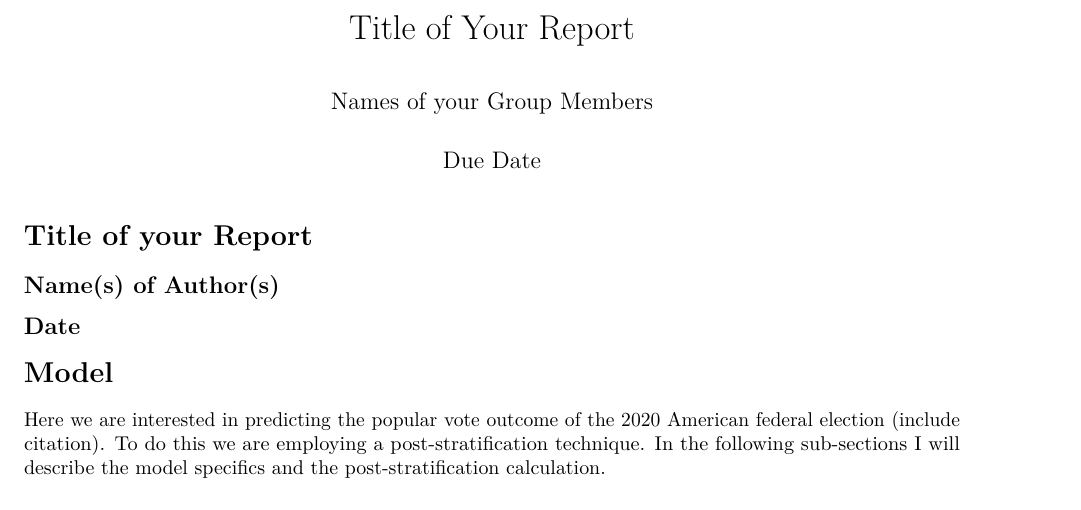
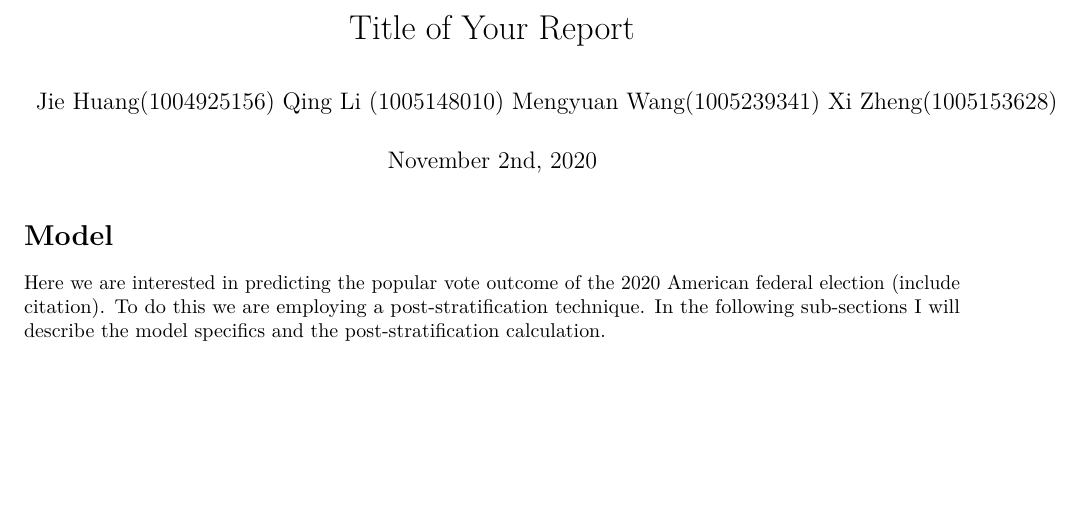
Before and after one commit to xixiaoguai727/304PS3, an R Markdown document (ProblemSet3 - template-logistic.Rmd): part of page 1 of 2, cut so that both start at the same text, the shorter picture padded with empty space. Rendered offline with R 4.5, knitr and Pandoc, then LaTeX, with nearby package versions; some code elsewhere in the file could not run offline.

Commit message:
change some r code

````diff
--- a/ProblemSet3 - template-logistic.Rmd
+++ b/ProblemSet3 - template-logistic.Rmd
@@ -1,7 +1,7 @@
 ---
 title: "Title of Your Report"
-author: "Names of your Group Members"
-date: "Due Date"
+author: "Jie Huang(1004925156) Qing Li (1005148010) Mengyuan Wang(1005239341) Xi Zheng(1005153628)"
+date: "November 2nd, 2020"
 output:
   pdf_document: default
   html_document:
@@ -20,11 +20,6 @@ census_data <- read.csv("census_data.csv")
 
 
 ```
-
-# Title of your Report
-
-## Name(s) of Author(s)
-## Date
 
 
 # Model
````
Also changed, not shown: 1 other file.
